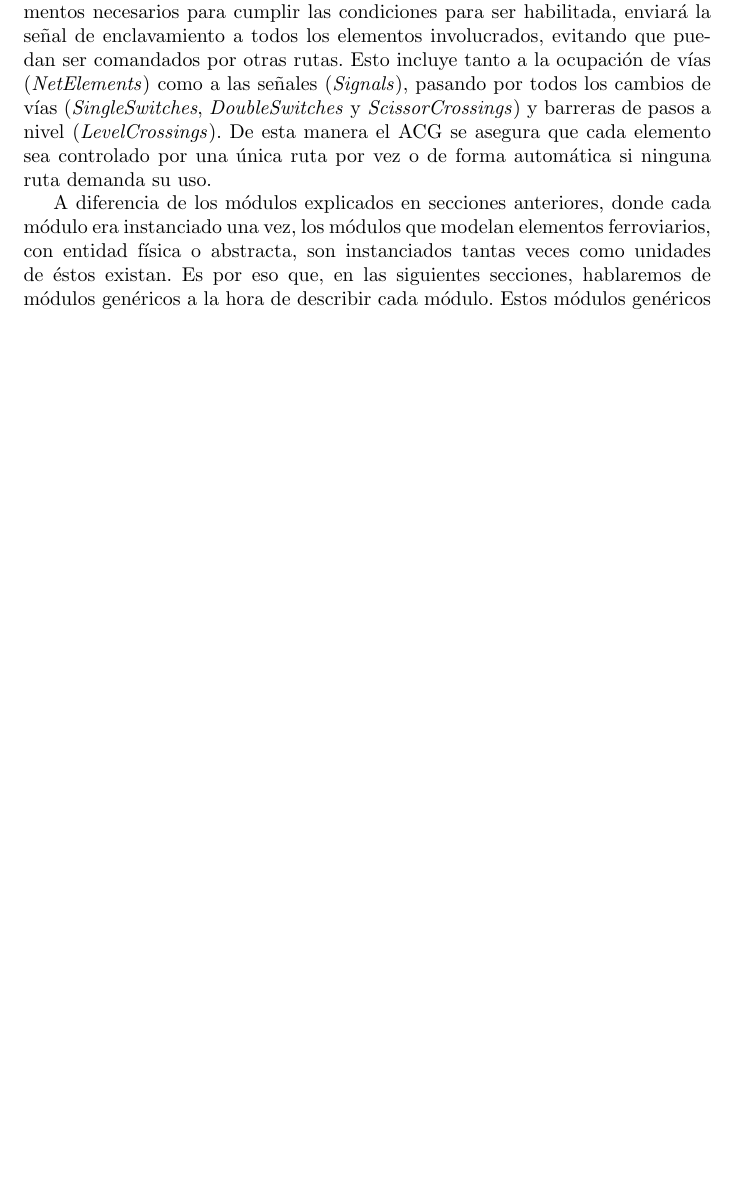
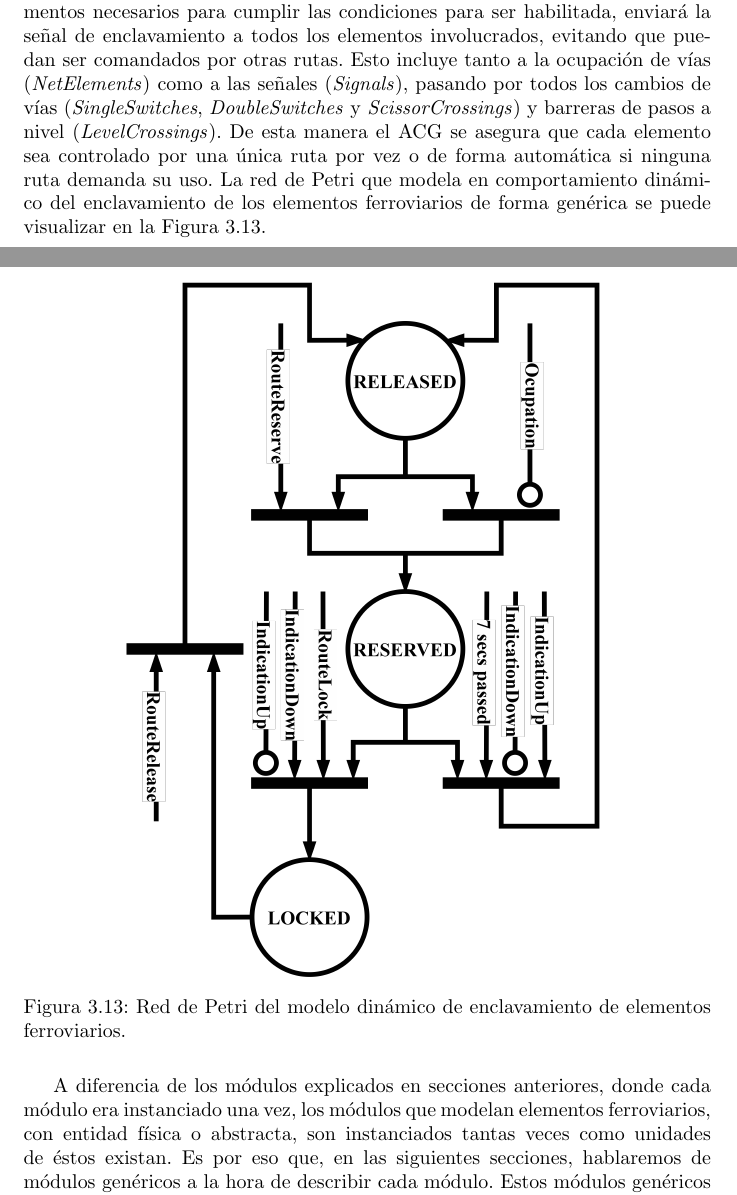
Before and after one commit to Martin-N-Menendez/PhDThesis, a LaTeX document (main.tex, which reads ACG/arquitectura/network.tex): part of page 123 of 245 before the commit and two parts of pages 123 and 124 of 248 after it, the two joined at a grey line, cut so that both start at the same text, the shorter picture padded with empty space. Compiled offline with pdfLaTeX.

Commit message:
ACG petri net added

```diff
--- a/ACG/arquitectura/network.tex
+++ b/ACG/arquitectura/network.tex
@@ -32,7 +32,15 @@ Para garantizar la descentralización de la red, a todos los elementos ferroviar
 	}
 	\end{table}
 
-Todo elemento se encuentra por defecto en el estado liberado y puede ser solicitado por cualquier ruta. Tan pronto una ruta envía el comando de reserva al elemento, pasa a estar en estado reservado y ninguna otra ruta podrá hacer uso de este elemento. Finalmente, si la ruta ha podido reservar todos los elementos necesarios para cumplir las condiciones para ser habilitada, enviará la señal de enclavamiento a todos los elementos involucrados, evitando que puedan ser comandados por otras rutas. Esto incluye tanto a la ocupación de vías (\textit{NetElements}) como a las señales (\textit{Signals}), pasando por todos los cambios de vías (\textit{SingleSwitches}, \textit{DoubleSwitches} y \textit{ScissorCrossings}) y barreras de pasos a nivel (\textit{LevelCrossings}). De esta manera el ACG se asegura que cada elemento sea controlado por una única ruta por vez o de forma automática si ninguna ruta demanda su uso.
+Todo elemento se encuentra por defecto en el estado liberado y puede ser solicitado por cualquier ruta. Tan pronto una ruta envía el comando de reserva al elemento, pasa a estar en estado reservado y ninguna otra ruta podrá hacer uso de este elemento. Finalmente, si la ruta ha podido reservar todos los elementos necesarios para cumplir las condiciones para ser habilitada, enviará la señal de enclavamiento a todos los elementos involucrados, evitando que puedan ser comandados por otras rutas. Esto incluye tanto a la ocupación de vías (\textit{NetElements}) como a las señales (\textit{Signals}), pasando por todos los cambios de vías (\textit{SingleSwitches}, \textit{DoubleSwitches} y \textit{ScissorCrossings}) y barreras de pasos a nivel (\textit{LevelCrossings}). De esta manera el ACG se asegura que cada elemento sea controlado por una única ruta por vez o de forma automática si ninguna ruta demanda su uso. La red de Petri que modela en comportamiento dinámico del enclavamiento de los elementos ferroviarios de forma genérica se puede visualizar en la Figura \ref{fig:Interlocking_petri}.
+
+\begin{figure}[H]
+	\centering
+	\includegraphics[width=0.7\textwidth]{Figuras/INT_petri}
+	\centering\caption{Red de Petri del modelo dinámico de enclavamiento de elementos ferroviarios.}
+	\label{fig:Interlocking_petri}
+\end{figure}
+
 
 A diferencia de los módulos explicados en secciones anteriores, donde cada módulo era instanciado una vez, los módulos que modelan elementos ferroviarios, con entidad física o abstracta, son instanciados tantas veces como unidades de éstos existan. Es por eso que, en las siguientes secciones, hablaremos de módulos genéricos a la hora de describir cada módulo. Estos módulos genéricos presentarán todas las entradas, salidas y funcionalidades que pueden tener, de ser requeridas.
 
```
Also changed, not shown: ACG/arquitectura/levelCrossings.tex (+9 -0 lines), Figuras/INT_petri.png (added), Figuras/LCB_petri.png (added), 6 other files.
